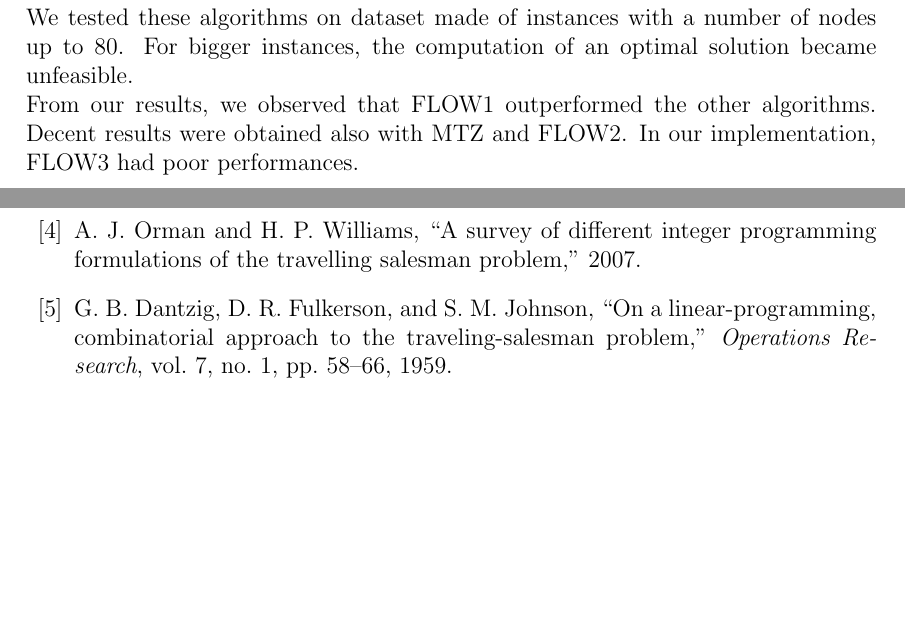
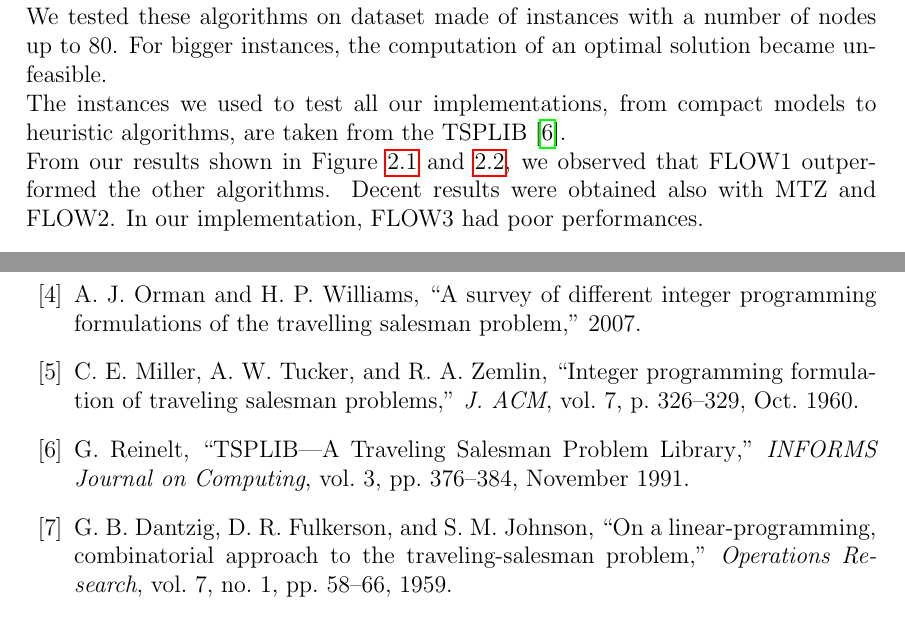
Before and after one commit to Morat96/RO2-homework, a LaTeX thesis (report/report.tex, which reads report/biblio.bib, report/modelli_compatti.tex): two parts of pages 15 and 68 of 96 before the commit and two parts of pages 14 and 68 of 96 after it, joined at a grey line, cut so that both start at the same text, the shorter picture padded with empty space. Compiled offline with pdfLaTeX.

Commit message:
update in compact models

```diff
--- a/report/biblio.bib
+++ b/report/biblio.bib
@@ -68,3 +68,12 @@
   eprint = {https://doi.org/10.1080/08839514.2015.1016391}
 }
 
+@Article{tsplib,
+  author={Gerhard Reinelt},
+  title={{TSPLIB—A Traveling Salesman Problem Library}},
+  journal={INFORMS Journal on Computing},
+  year=1991,
+  volume={3},
+  number={4},
+  pages={376-384},
+  month={November},
@@ -70,0 +88,2 @@
+title = {Integer Programming Formulation of Traveling Salesman Problems},
+year = {1960},
--- a/report/modelli_compatti.tex
+++ b/report/modelli_compatti.tex
@@ -212,4 +212,8 @@ for a total of $2n^2-n+3$ constraints and $n(n-1)(n+1)$ 0-1 variables we have:
 \section{Final comparison between Compact Models}
+As explained in the previous sections, we decided mainly to focus on MTZ and Flow Based formulations, because of the time required to compute the optimal solution for the dataset we used.\\
+We tested these algorithms on dataset made of instances with a number of nodes up to 80. For bigger instances, the computation of an optimal solution became unfeasible.\\
+The instances we used to test all our implementations, from compact models to heuristic algorithms, are taken from the TSPLIB \cite{tsplib}. \\
+From our results shown in Figure \ref{fig:compacts10} and \ref{fig:compacts200}, we observed that FLOW1 outperformed the other algorithms. Decent results were obtained also with MTZ and FLOW2. In our implementation, FLOW3 had poor performances.
 
 \begin{figure}[H]
 \centering
@@ -224,7 +228,3 @@ for a total of $2n^2-n+3$ constraints and $n(n-1)(n+1)$ 0-1 variables we have:
 	\caption{Performance profile for compact models with time ratio 200}
 	\label{fig:compacts200}
 \end{figure}
-
-As explained in the previous sections, we decided mainly to focus on MTZ and Flow Based formulations, because of the time required to compute the optimal solution for the dataset we used.\\
-We tested these algorithms on dataset made of instances with a number of nodes up to 80. For bigger instances, the computation of an optimal solution became unfeasible.\\
-From our results, we observed that FLOW1 outperformed the other algorithms. Decent results were obtained also with MTZ and FLOW2. In our implementation, FLOW3 had poor performances.
```
Also changed, not shown: report/report.bbl, report/report.pdf, report/biblio.bib (21 more changed lines), report/modelli_compatti.tex (4 more changed lines).
